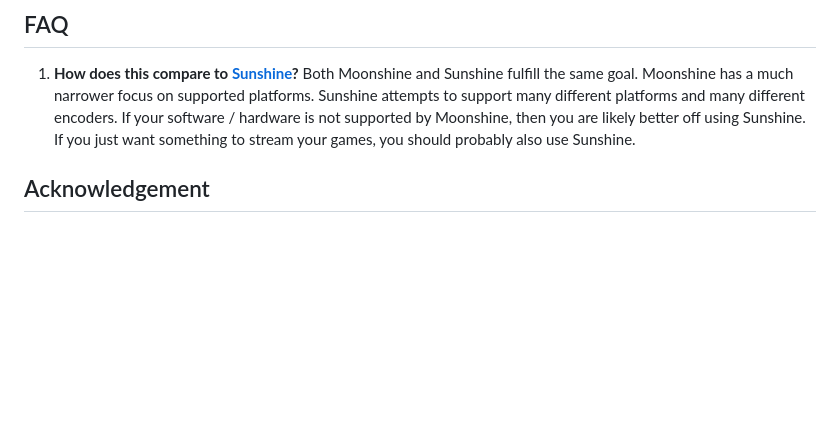
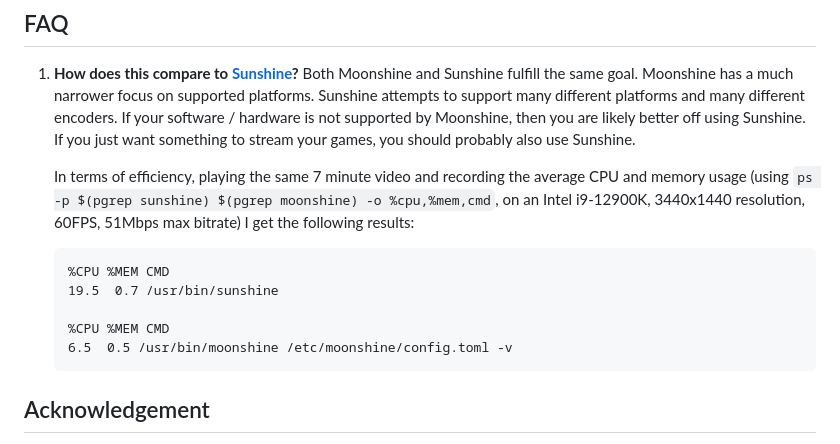
Before and after one commit to hgaiser/moonshine, a Markdown page: README.md, the part around the change. GitHub-like rendering; blank space fills up the shorter version.

Commit message:
Add note about efficiency comparison.

````diff
--- a/README.md
+++ b/README.md
@@ -153,6 +153,16 @@ run_after = [
 
 1. **How does this compare to [Sunshine](https://github.com/LizardByte/Sunshine)?** Both Moonshine and Sunshine fulfill the same goal. Moonshine has a much narrower focus on supported platforms. Sunshine attempts to support many different platforms and many different encoders. If your software / hardware is not supported by Moonshine, then you are likely better off using Sunshine. If you just want something to stream your games, you should probably also use Sunshine.
 
+    In terms of efficiency, playing the same 7 minute video and recording the average CPU and memory usage (using `ps -p $(pgrep sunshine) $(pgrep moonshine) -o %cpu,%mem,cmd`, on an Intel i9-12900K, 3440x1440 resolution, 60FPS, 51Mbps max bitrate) I get the following results:
+
+    ```
+    %CPU %MEM CMD
+    19.5  0.7 /usr/bin/sunshine
+
+    %CPU %MEM CMD
+    6.5  0.5 /usr/bin/moonshine /etc/moonshine/config.toml -v
+    ```
+
 ## Acknowledgement
 
 This wouldn't have been possible without the incredible work by the people behind both [Moonlight](https://moonlight-stream.org/) and [Sunshine](https://github.com/LizardByte/Sunshine).
````
